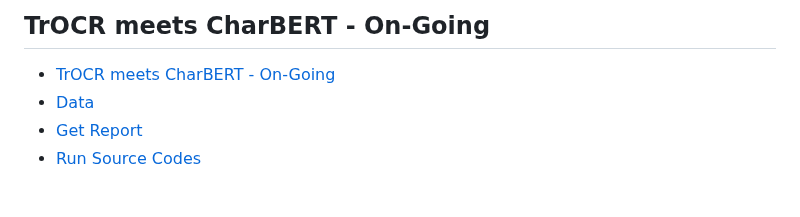
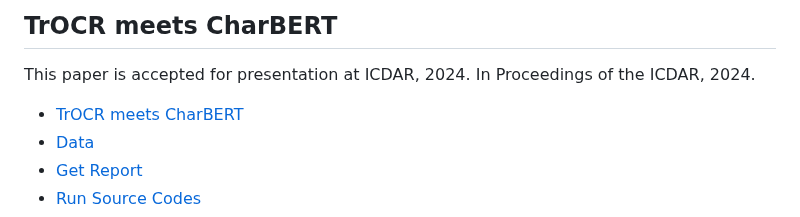
Before and after one commit to Yung-Hsin-Chen/master_thesis, a Markdown page: README.md, the part around one of its changes. GitHub-like rendering; blank space fills up the shorter version.

Commit message:
update paper and readme

```diff
--- a/README.md
+++ b/README.md
@@ -1,5 +1,6 @@
-## TrOCR meets CharBERT - On-Going
-- [TrOCR meets CharBERT - On-Going](#trocr-meets-charbert---on-going)
+## TrOCR meets CharBERT
+This paper is accepted for presentation at ICDAR, 2024. In Proceedings of the ICDAR, 2024.
+- [TrOCR meets CharBERT](#trocr-meets-charbert)
 - [Data](#data)
 - [Get Report](#get-report)
 - [Run Source Codes](#run-source-codes)
```
Also changed, not shown: other parts of README.md (+1 -1 lines).
